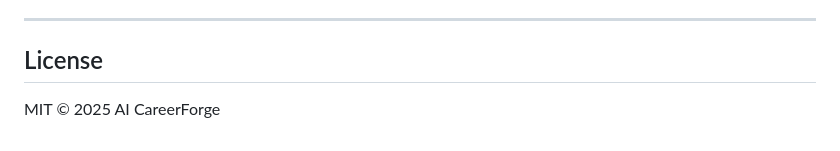
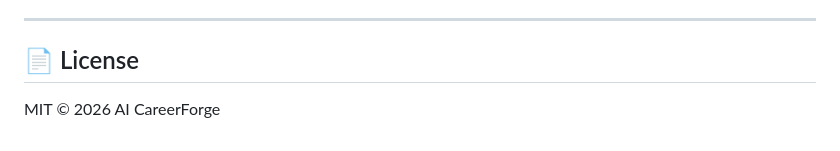
Before and after one commit to anshul23102/ai-careerforge, a Markdown page: README.md, the part around one of its changes. Drawn GitHub-style.

```diff
--- a/README.md
+++ b/README.md
@@ -148,6 +172,6 @@ _Add screenshots here_
 
 ---
 
-## License
+## 📄 License
 
-MIT © 2025 AI CareerForge
+MIT © 2026 AI CareerForge
```
Also changed, not shown: other parts of README.md (+108 -84 lines).
